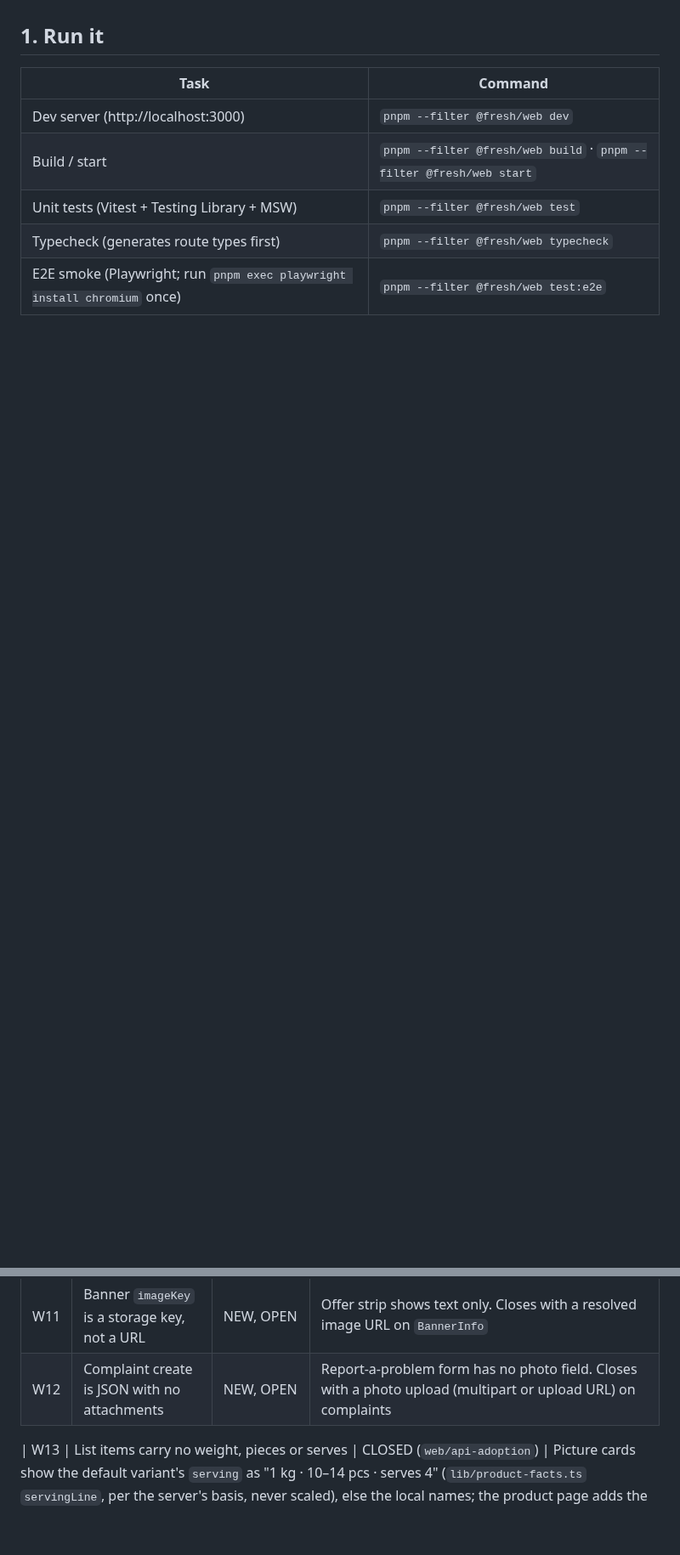
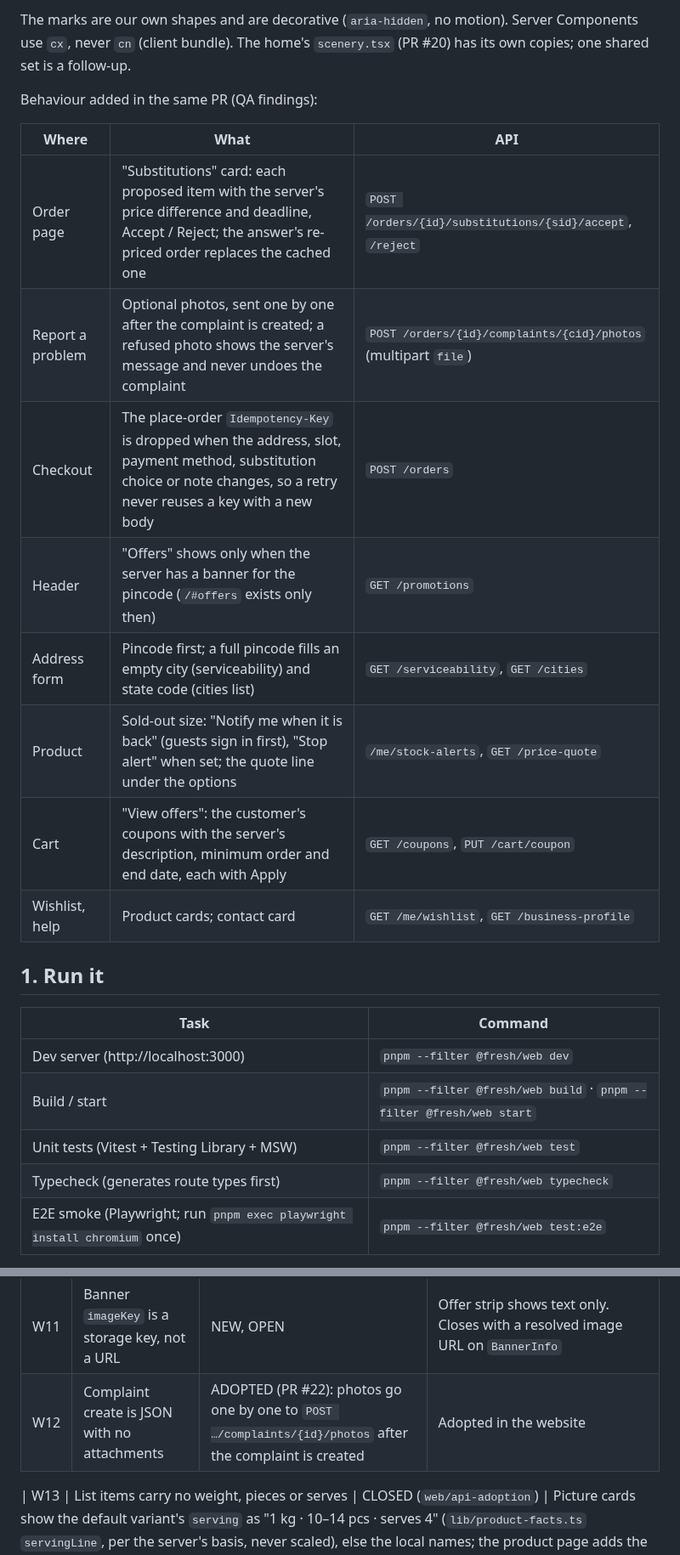
Before and after one commit to MosaSivaMani/fresh-orbit, a Markdown page: docs/design/web.md, 2 parts joined by grey strips. Shown at 85% size. GitHub-like rendering; blank space fills up the shorter version.

```diff
--- a/docs/design/web.md
+++ b/docs/design/web.md
@@ -37,3 +50,18 @@ pages) use the same header, footer, `PageBand` and `CharacterState`.
+The marks are our own shapes and are decorative (`aria-hidden`, no motion). Server Components use `cx`, never `cn`
+(client bundle). The home's `scenery.tsx` (PR #20) has its own copies; one shared set is a follow-up.
+
+Behaviour added in the same PR (QA findings):
+
+| Where | What | API |
+|---|---|---|
+| Order page | "Substitutions" card: each proposed item with the server's price difference and deadline, Accept / Reject; the answer's re-priced order replaces the cached one | `POST /orders/{id}/substitutions/{sid}/accept`, `/reject` |
+| Report a problem | Optional photos, sent one by one after the complaint is created; a refused photo shows the server's message and never undoes the complaint | `POST /orders/{id}/complaints/{cid}/photos` (multipart `file`) |
+| Checkout | The place-order `Idempotency-Key` is dropped when the address, slot, payment method, substitution choice or note changes, so a retry never reuses a key with a new body | `POST /orders` |
+| Header | "Offers" shows only when the server has a banner for the pincode (`/#offers` exists only then) | `GET /promotions` |
+| Address form | Pincode first; a full pincode fills an empty city (serviceability) and state code (cities list) | `GET /serviceability`, `GET /cities` |
+| Product | Sold-out size: "Notify me when it is back" (guests sign in first), "Stop alert" when set; the quote line under the options | `/me/stock-alerts`, `GET /price-quote` |
+| Cart | "View offers": the customer's coupons with the server's description, minimum order and end date, each with Apply | `GET /coupons`, `PUT /cart/coupon` |
+| Wishlist, help | Product cards; contact card | `GET /me/wishlist`, `GET /business-profile` |
 
 ## 1. Run it
 
@@ -163,7 +193,7 @@ Re-checked against the generated OpenAPI document on 2026-10-24 (D63).
 | W9 | API must trust `X-Forwarded-For` from the web host | STILL OPEN | Proxy sends it. Closes with forwarded-headers config for the web host (security review SEC-2) |
 | W10 | Time zone for display | STILL OPEN | `@fresh/core` formats in IST. Closes with the location's `timeZone` in slot and order responses |
 | W11 | Banner `imageKey` is a storage key, not a URL | NEW, OPEN | Offer strip shows text only. Closes with a resolved image URL on `BannerInfo` |
-| W12 | Complaint create is JSON with no attachments | NEW, OPEN | Report-a-problem form has no photo field. Closes with a photo upload (multipart or upload URL) on complaints |
+| W12 | Complaint create is JSON with no attachments | ADOPTED (PR #22): photos go one by one to `POST …/complaints/{id}/photos` after the complaint is created | Adopted in the website |
 
 | W13 | List items carry no weight, pieces or serves | CLOSED (`web/api-adoption`) | Picture cards show the default variant's `serving` as "1 kg · 10–14 pcs · serves 4" (`lib/product-facts.ts` `servingLine`, per the server's basis, never scaled), else the local names; the product page adds the chosen size's line under pack and piece weight |
 | W14 | A CATEGORY banner's `linkTarget` is the category id, not its slug | CLOSED (`web/api-adoption`) | Offer strip links CATEGORY banners by `linkSlug` (featured-category id → slug map as fallback) and PRODUCT banners by `linkSlug` only (they linked to `/products/<id>` before, a broken page); `offersBySlug` keys product offers by `linkSlug` (it keyed by the id and never matched a card) |
```
Also changed, not shown: other parts of docs/design/web.md (+24 -9 lines), docs/team/progress.md (+1 -0 lines).
